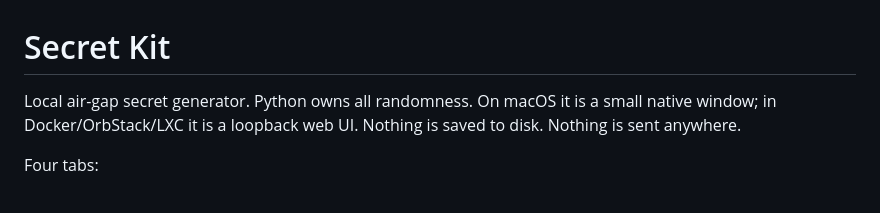
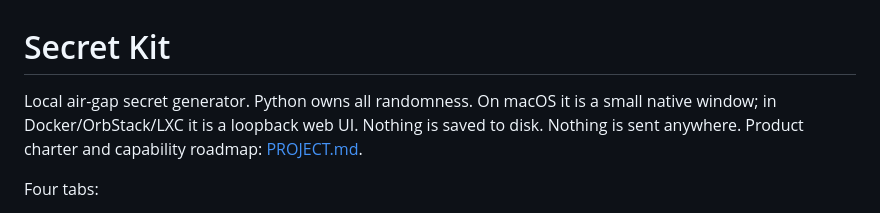
Before and after one commit to jwilsgits/secret-kit, a Markdown page: README.md, the part around the change. Drawn GitHub-style.

```diff
--- a/README.md
+++ b/README.md
@@ -1,6 +1,6 @@
 # Secret Kit
 
-Local air-gap secret generator. Python owns all randomness. On macOS it is a small native window; in Docker/OrbStack/LXC it is a loopback web UI. Nothing is saved to disk. Nothing is sent anywhere.
+Local air-gap secret generator. Python owns all randomness. On macOS it is a small native window; in Docker/OrbStack/LXC it is a loopback web UI. Nothing is saved to disk. Nothing is sent anywhere. Product charter and capability roadmap: [PROJECT.md](PROJECT.md).
 
 Four tabs:
 
```
Also changed, not shown: PROJECT.md (added, +107 -0 lines).
